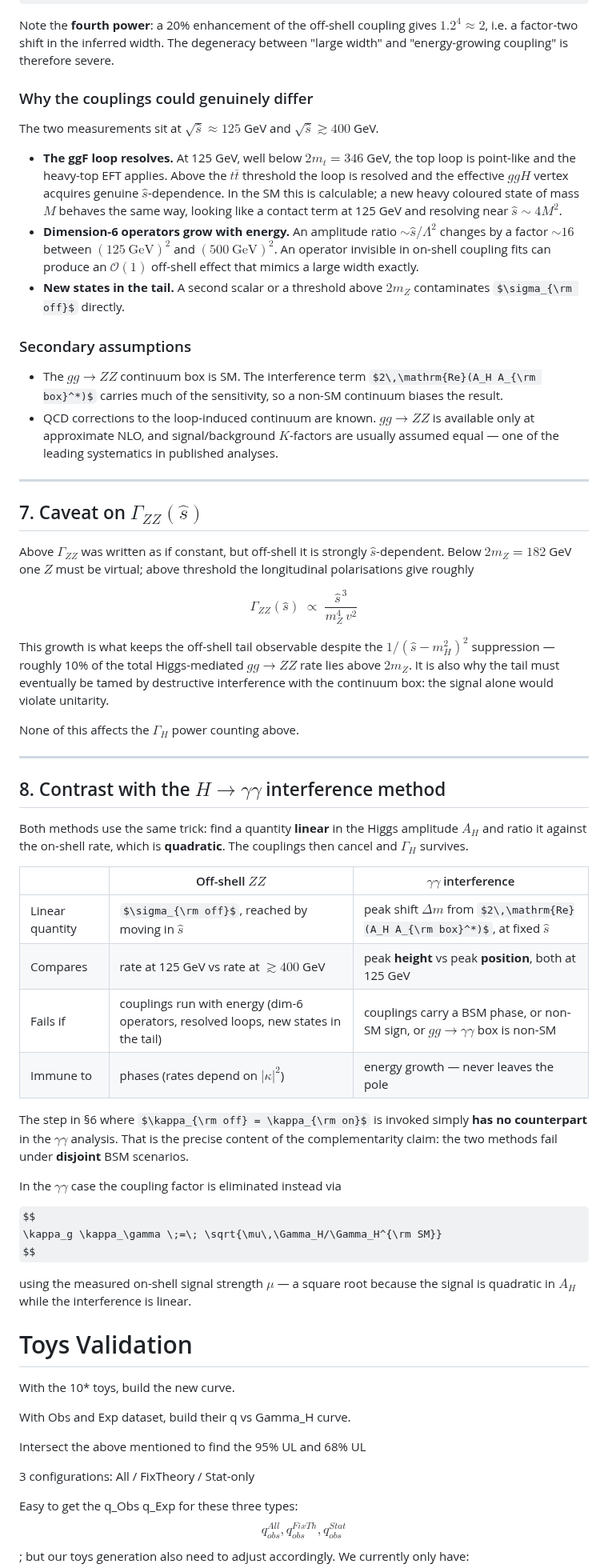
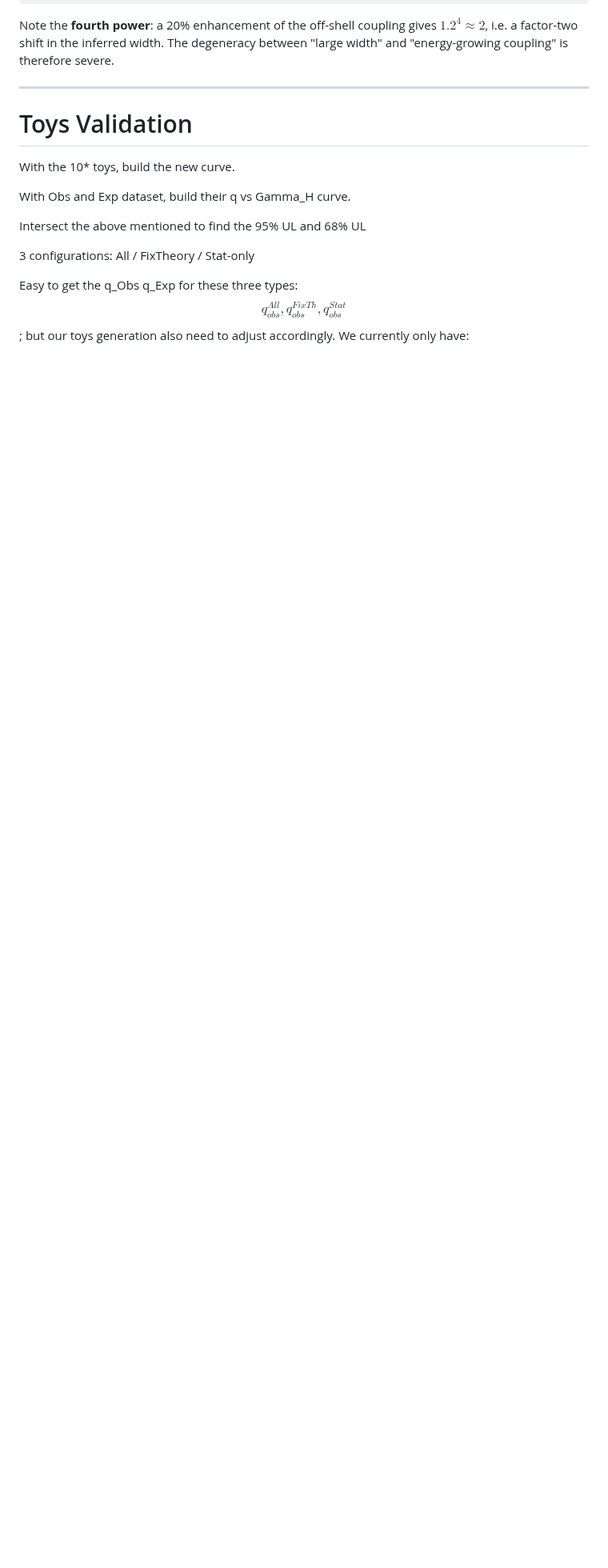
Before and after one commit to X-Li11/Personal-Webpage, a Markdown page: notes/2026-07-30-hyy-note.md, the part around the change. Shown at 80% size. Rendered like a GitHub page; some formulas as TeX source; blank space fills up the shorter version.

Commit message:
notes: update Hyy Note

```diff
--- a/notes/2026-07-30-hyy-note.md
+++ b/notes/2026-07-30-hyy-note.md
@@ -188,77 +188,8 @@ Note the **fourth power**: a 20% enhancement of the off-shell coupling gives
 $1.2^4 \approx 2$, i.e. a factor-two shift in the inferred width. The degeneracy between
 "large width" and "energy-growing coupling" is therefore severe.
 
-### Why the couplings could genuinely differ
-
-The two measurements sit at $\sqrt{\hat s}\approx 125$ GeV and $\sqrt{\hat s}\gtrsim 400$ GeV.
-
-- **The ggF loop resolves.** At 125 GeV, well below $2m_t = 346$ GeV, the top loop is
-  point-like and the heavy-top EFT applies. Above the $t\bar t$ threshold the loop is
-  resolved and the effective $ggH$ vertex acquires genuine $\hat s$-dependence. In the SM
-  this is calculable; a new heavy coloured state of mass $M$ behaves the same way,
-  looking like a contact term at 125 GeV and resolving near $\hat s \sim 4M^2$.
-- **Dimension-6 operators grow with energy.** An amplitude ratio $\sim \hat s/\Lambda^2$
-  changes by a factor $\sim 16$ between $(125\ \mathrm{GeV})^2$ and $(500\ \mathrm{GeV})^2$.
-  An operator invisible in on-shell coupling fits can produce an $\mathcal{O}(1)$
-  off-shell effect that mimics a large width exactly.
-- **New states in the tail.** A second scalar or a threshold above $2m_Z$ contaminates
-  $\sigma_{\rm off}$ directly.
-
-### Secondary assumptions
-
-- The $gg\to ZZ$ continuum box is SM. The interference term
-  $2\,\mathrm{Re}(A_H A_{\rm box}^*)$ carries much of the sensitivity, so a non-SM
-  continuum biases the result.
-- QCD corrections to the loop-induced continuum are known. $gg\to ZZ$ is available only
-  at approximate NLO, and signal/background $K$-factors are usually assumed equal —
-  one of the leading systematics in published analyses.
 
 ---
-
-## 7. Caveat on $\Gamma_{ZZ}(\hat s)$
-
-Above $\Gamma_{ZZ}$ was written as if constant, but off-shell it is strongly
-$\hat s$-dependent. Below $2m_Z = 182$ GeV one $Z$ must be virtual; above threshold the
-longitudinal polarisations give roughly
-
-$$
-\Gamma_{ZZ}(\hat s) \;\propto\; \frac{\hat s^{\,3}}{m_Z^4\, v^2}
-$$
-
-This growth is what keeps the off-shell tail observable despite the
-$1/(\hat s - m_H^2)^2$ suppression — roughly 10% of the total Higgs-mediated $gg\to ZZ$
-rate lies above $2m_Z$. It is also why the tail must eventually be tamed by destructive
-interference with the continuum box: the signal alone would violate unitarity.
-
-None of this affects the $\Gamma_H$ power counting above.
-
----
-
-## 8. Contrast with the $H\to\gamma\gamma$ interference method
-
-Both methods use the same trick: find a quantity **linear** in the Higgs amplitude
-$A_H$ and ratio it against the on-shell rate, which is **quadratic**. The couplings then
-cancel and $\Gamma_H$ survives.
-
-| | Off-shell $ZZ$ | $\gamma\gamma$ interference |
-|---|---|---|
-| Linear quantity | $\sigma_{\rm off}$, reached by moving in $\hat s$ | peak shift $\Delta m$ from $2\,\mathrm{Re}(A_H A_{\rm box}^*)$, at fixed $\hat s$ |
-| Compares | rate at 125 GeV vs rate at $\gtrsim 400$ GeV | peak **height** vs peak **position**, both at 125 GeV |
-| Fails if | couplings run with energy (dim-6 operators, resolved loops, new states in the tail) | couplings carry a BSM phase, or non-SM sign, or $gg\to\gamma\gamma$ box is non-SM |
-| Immune to | phases (rates depend on $\lvert\kappa\rvert^2$) | energy growth — never leaves the pole |
-
-The step in §6 where $\kappa_{\rm off} = \kappa_{\rm on}$ is invoked simply **has no
-counterpart** in the $\gamma\gamma$ analysis. That is the precise content of the
-complementarity claim: the two methods fail under **disjoint** BSM scenarios.
-
-In the $\gamma\gamma$ case the coupling factor is eliminated instead via
-
-$$
-\kappa_g \kappa_\gamma \;=\; \sqrt{\mu\,\Gamma_H/\Gamma_H^{\rm SM}}
-$$
-
-using the measured on-shell signal strength $\mu$ — a square root because the signal is
-quadratic in $A_H$ while the interference is linear.
 
 
 # Toys Validation
```
